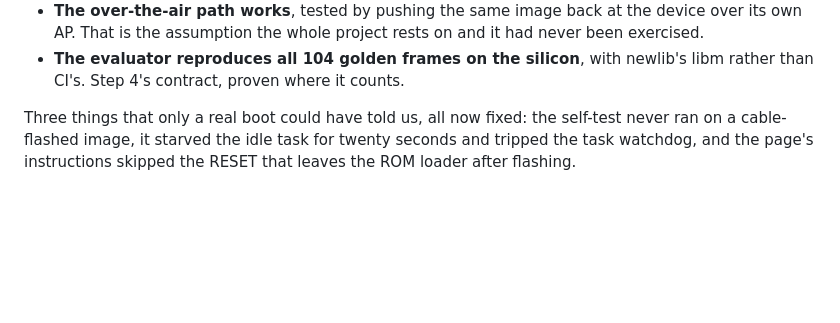
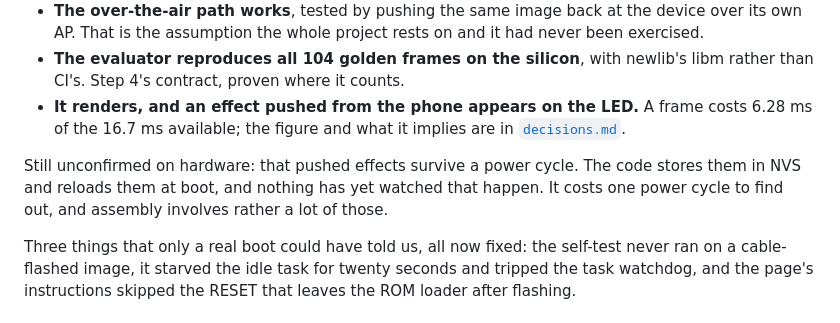
Before and after one commit to melonromanholidaycat/electriclight, a Markdown page: docs/firmware-plan.md, the part around the change. GitHub-like rendering; blank space fills up the shorter version.

Commit message:
Record what the first render session confirmed, and what it did not
An effect pushed from the phone appears on the LED, and a frame costs 6.28 ms
of the 16.7 ms available.

Not yet confirmed: that pushed effects survive a power cycle. The code writes
them to NVS and reloads them at boot and nobody has watched it happen, which is
a different thing from it working. Noted rather than assumed, since assembly
involves a great many power cycles and the answer will fall out of one of them.

Co-Authored-By: Claude Opus 5 <noreply@anthropic.com>
Claude-Session: https://claude.ai/code/session_013Br5LHjsdQqcwpvhracRse

```diff
--- a/docs/firmware-plan.md
+++ b/docs/firmware-plan.md
@@ -686,6 +686,14 @@ WiFi credentials, the web UI itself — arrives over the air.
   it had never been exercised.
 - **The evaluator reproduces all 104 golden frames on the silicon**, with
   newlib's libm rather than CI's. Step 4's contract, proven where it counts.
+- **It renders, and an effect pushed from the phone appears on the LED.** A
+  frame costs 6.28 ms of the 16.7 ms available; the figure and what it implies
+  are in [`decisions.md`](decisions.md).
+
+Still unconfirmed on hardware: that pushed effects survive a power cycle. The
+code stores them in NVS and reloads them at boot, and nothing has yet watched
+that happen. It costs one power cycle to find out, and assembly involves rather
+a lot of those.
 
 Three things that only a real boot could have told us, all now fixed: the
 self-test never ran on a cable-flashed image, it starved the idle task for
```
